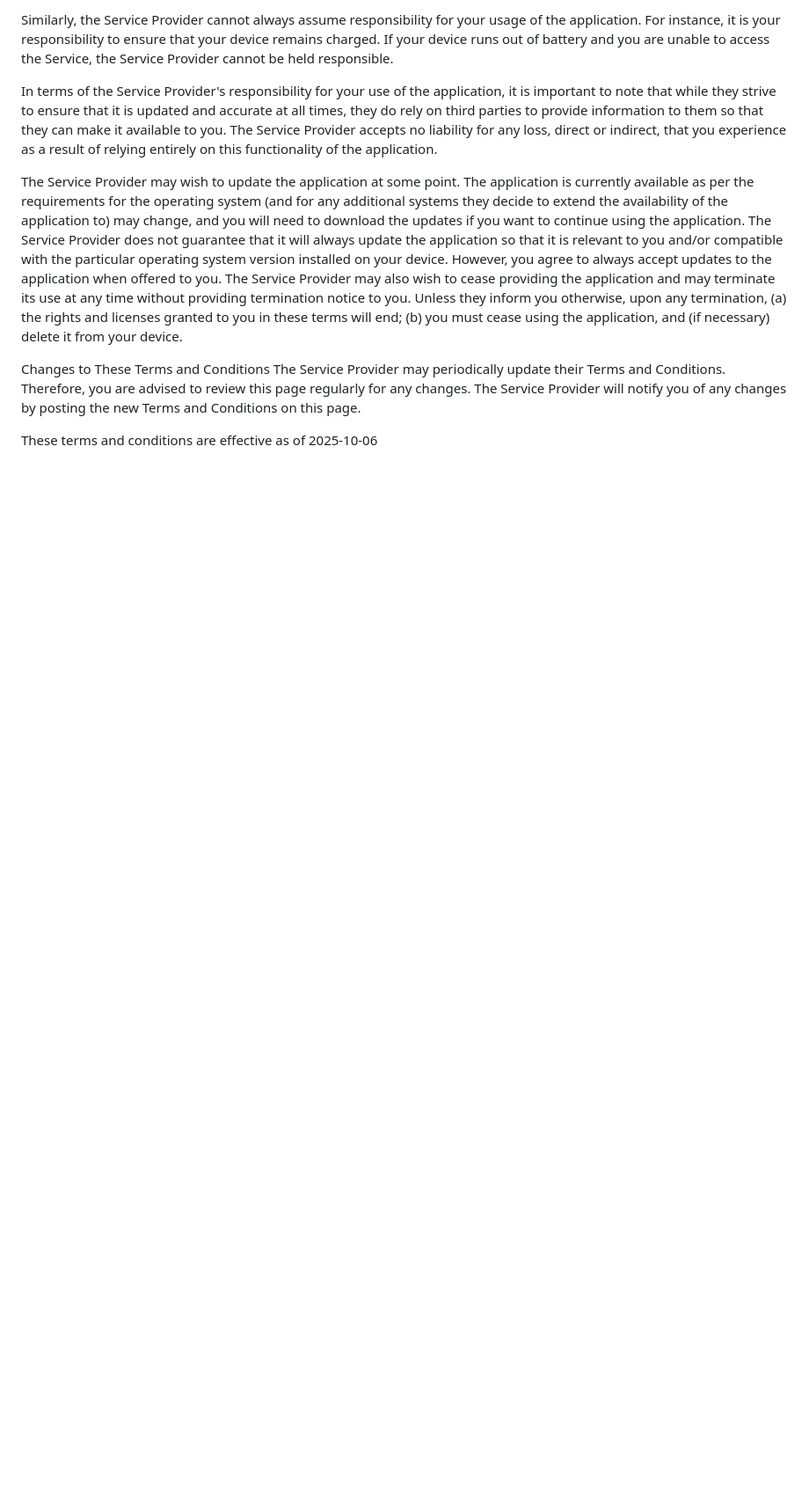
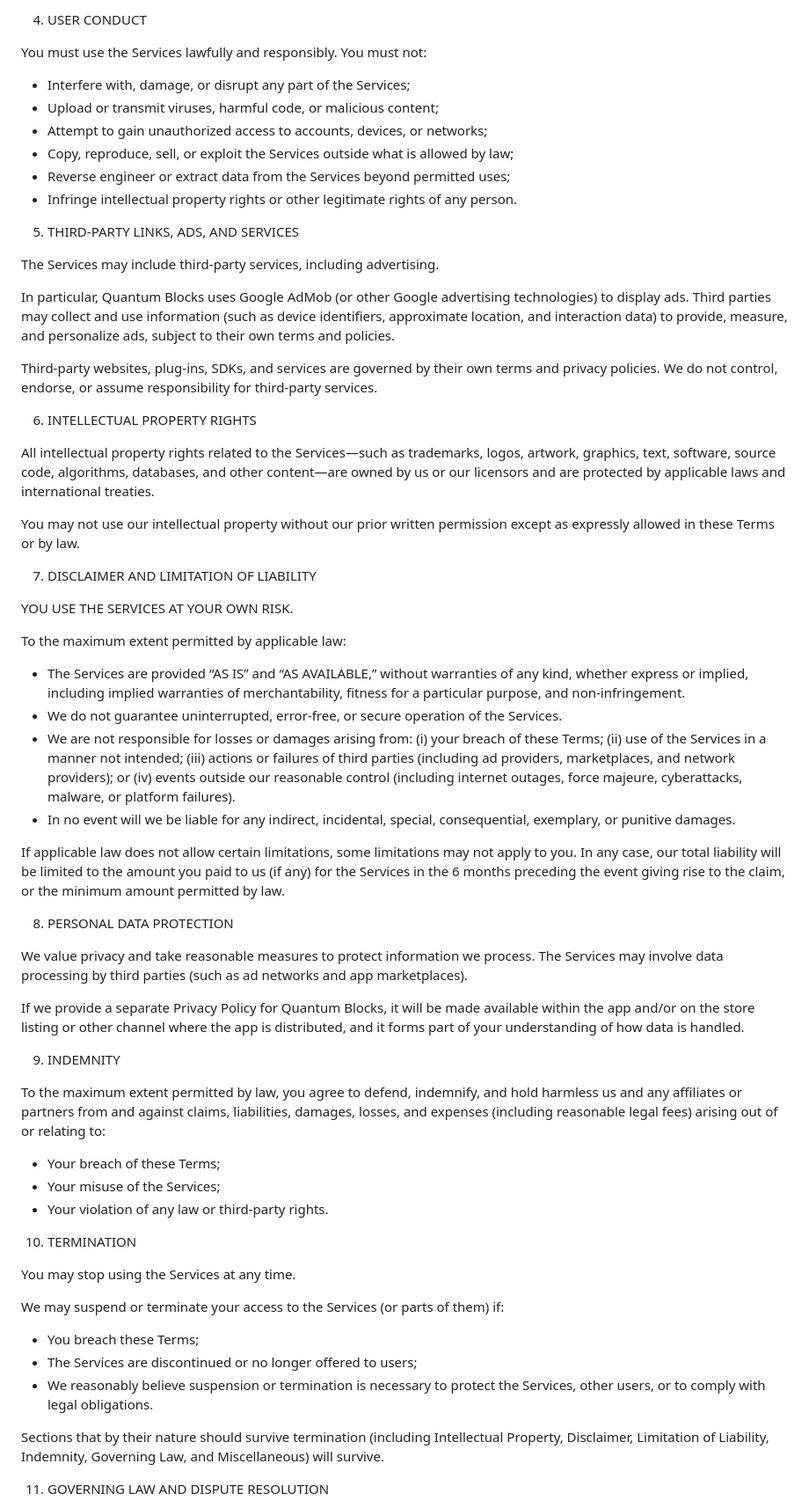
Before and after one commit to blocksquantum-max/Terms-of-Service, a Markdown page: README.md, the part around one of its changes. Shown at 88% size. Rendered like a GitHub page; blank space fills up the shorter version.

Commit message:
Revise Terms of Service for Quantum Blocks
Updated Terms of Service to reflect changes in the application and developer information.

```diff
--- a/README.md
+++ b/README.md
@@ -19,16 +65,71 @@ If you are using the application outside of a Wi-Fi area, please be aware that y
 
 
-Similarly, the Service Provider cannot always assume responsibility for your usage of the application. For instance, it is your responsibility to ensure that your device remains charged. If your device runs out of battery and you are unable to access the Service, the Service Provider cannot be held responsible.
+4. USER CONDUCT
+
+You must use the Services lawfully and responsibly. You must not:
+- Interfere with, damage, or disrupt any part of the Services;
+- Upload or transmit viruses, harmful code, or malicious content;
+- Attempt to gain unauthorized access to accounts, devices, or networks;
+- Copy, reproduce, sell, or exploit the Services outside what is allowed by law;
+- Reverse engineer or extract data from the Services beyond permitted uses;
+- Infringe intellectual property rights or other legitimate rights of any person.
 
 
-In terms of the Service Provider's responsibility for your use of the application, it is important to note that while they strive to ensure that it is updated and accurate at all times, they do rely on third parties to provide information to them so that they can make it available to you. The Service Provider accepts no liability for any loss, direct or indirect, that you experience as a result of relying entirely on this functionality of the application.
+5. THIRD-PARTY LINKS, ADS, AND SERVICES
+
+The Services may include third-party services, including advertising.
+
+In particular, Quantum Blocks uses Google AdMob (or other Google advertising technologies) to display ads. Third parties may collect and use information (such as device identifiers, approximate location, and interaction data) to provide, measure, and personalize ads, subject to their own terms and policies.
+
+Third-party websites, plug-ins, SDKs, and services are governed by their own terms and privacy policies. We do not control, endorse, or assume responsibility for third-party services.
 
 
-The Service Provider may wish to update the application at some point. The application is currently available as per the requirements for the operating system (and for any additional systems they decide to extend the availability of the application to) may change, and you will need to download the updates if you want to continue using the application. The Service Provider does not guarantee that it will always update the application so that it is relevant to you and/or compatible with the particular operating system version installed on your device. However, you agree to always accept updates to the application when offered to you. The Service Provider may also wish to cease providing the application and may terminate its use at any time without providing termination notice to you. Unless they inform you otherwise, upon any termination, (a) the rights and licenses granted to you in these terms will end; (b) you must cease using the application, and (if necessary) delete it from your device.
+6. INTELLECTUAL PROPERTY RIGHTS
+
+All intellectual property rights related to the Services—such as trademarks, logos, artwork, graphics, text, software, source code, algorithms, databases, and other content—are owned by us or our licensors and are protected by applicable laws and international treaties.
+
+You may not use our intellectual property without our prior written permission except as expressly allowed in these Terms or by law.
 
 
-Changes to These Terms and Conditions
-The Service Provider may periodically update their Terms and Conditions. Therefore, you are advised to review this page regularly for any changes. The Service Provider will notify you of any changes by posting the new Terms and Conditions on this page.
+7. DISCLAIMER AND LIMITATION OF LIABILITY
+
+YOU USE THE SERVICES AT YOUR OWN RISK.
+
+To the maximum extent permitted by applicable law:
+- The Services are provided “AS IS” and “AS AVAILABLE,” without warranties of any kind, whether express or implied, including implied warranties of merchantability, fitness for a particular purpose, and non-infringement.
+- We do not guarantee uninterrupted, error-free, or secure operation of the Services.
+- We are not responsible for losses or damages arising from: (i) your breach of these Terms; (ii) use of the Services in a manner not intended; (iii) actions or failures of third parties (including ad providers, marketplaces, and network providers); or (iv) events outside our reasonable control (including internet outages, force majeure, cyberattacks, malware, or platform failures).
+- In no event will we be liable for any indirect, incidental, special, consequential, exemplary, or punitive damages.
+
+If applicable law does not allow certain limitations, some limitations may not apply to you. In any case, our total liability will be limited to the amount you paid to us (if any) for the Services in the 6 months preceding the event giving rise to the claim, or the minimum amount permitted by law.
 
 
-These terms and conditions are effective as of 2025-10-06
+8. PERSONAL DATA PROTECTION
+
+We value privacy and take reasonable measures to protect information we process. The Services may involve data processing by third parties (such as ad networks and app marketplaces).
+
+If we provide a separate Privacy Policy for Quantum Blocks, it will be made available within the app and/or on the store listing or other channel where the app is distributed, and it forms part of your understanding of how data is handled.
+
+
+9. INDEMNITY
+
+To the maximum extent permitted by law, you agree to defend, indemnify, and hold harmless us and any affiliates or partners from and against claims, liabilities, damages, losses, and expenses (including reasonable legal fees) arising out of or relating to:
+- Your breach of these Terms;
+- Your misuse of the Services;
+- Your violation of any law or third-party rights.
+
+
+10. TERMINATION
+
+You may stop using the Services at any time.
+
+We may suspend or terminate your access to the Services (or parts of them) if:
+- You breach these Terms;
+- The Services are discontinued or no longer offered to users;
+- We reasonably believe suspension or termination is necessary to protect the Services, other users, or to comply with legal obligations.
+
+Sections that by their nature should survive termination (including Intellectual Property, Disclaimer, Limitation of Liability, Indemnity, Governing Law, and Miscellaneous) will survive.
+
+
+11. GOVERNING LAW AND DISPUTE RESOLUTION
+
```
Also changed, not shown: other parts of README.md (+72 -6 lines).
